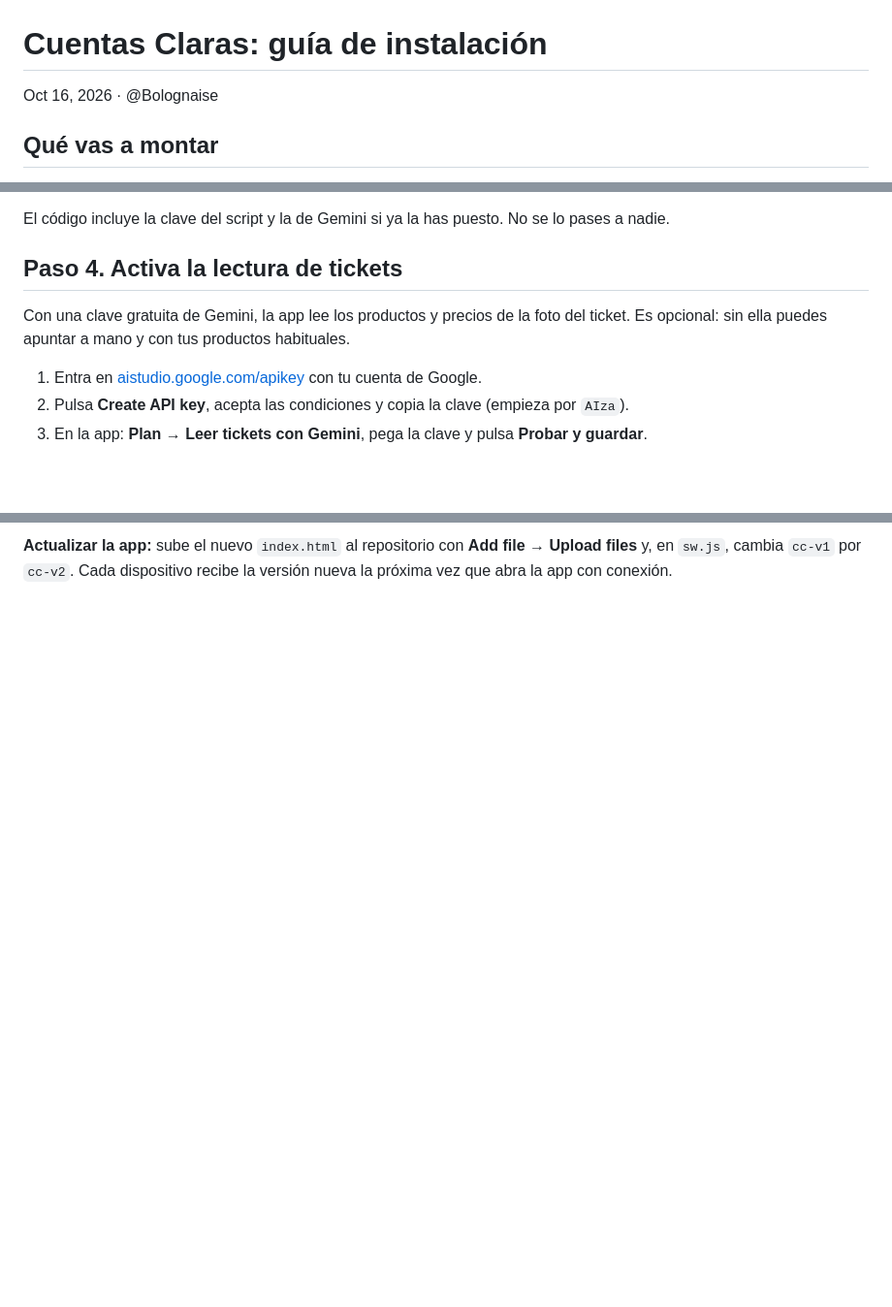
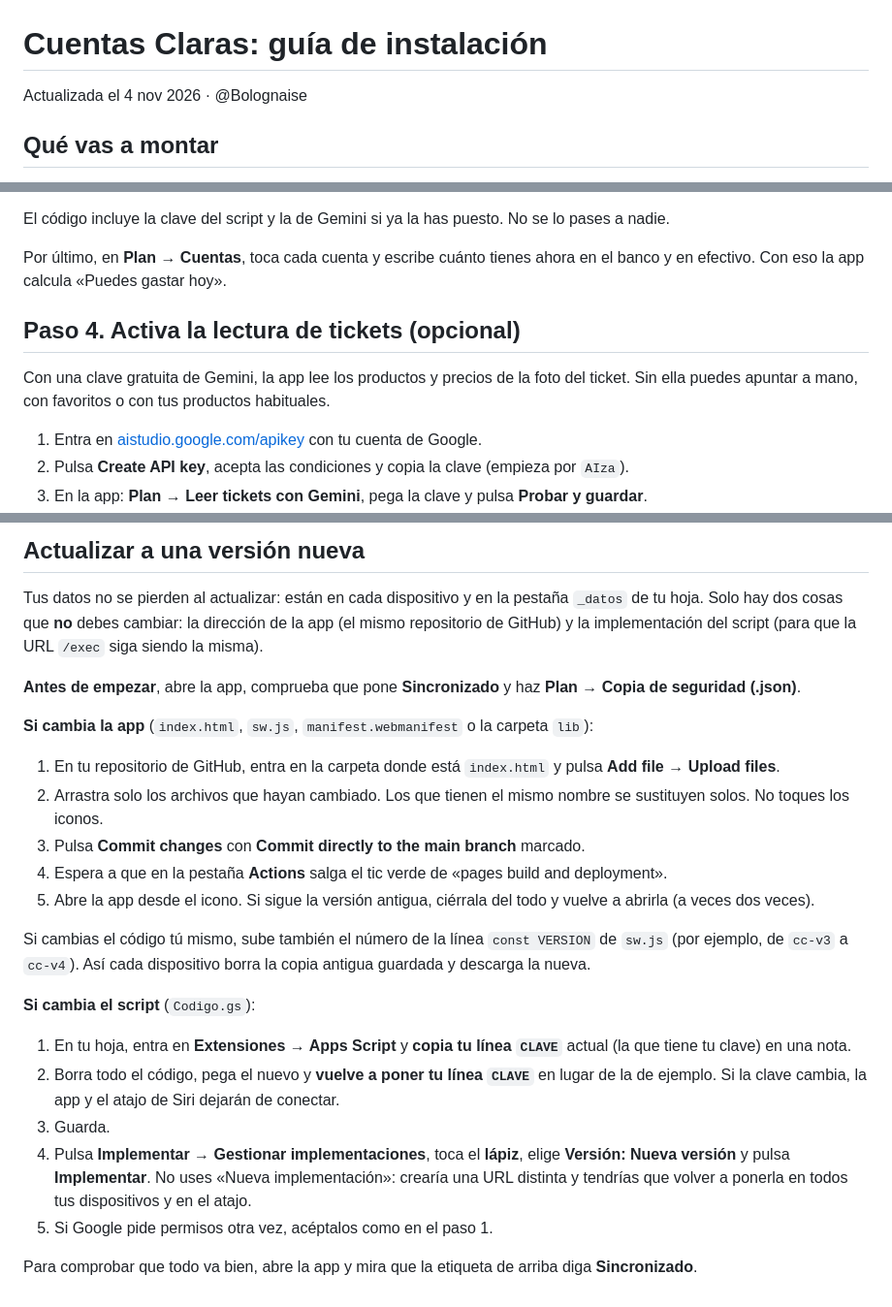
Before and after one commit to adiazmarcoss/cuentas-claras, a Markdown page: README.md, 3 parts joined by grey strips. Shown at 97% size. Rendered like a GitHub page; blank space fills up the shorter version.

```diff
--- a/README.md
+++ b/README.md
@@ -1,6 +1,6 @@
 # Cuentas Claras: guía de instalación
 
-Oct 16, 2026 · @Bolognaise
+Actualizada el 4 nov 2026 · @Bolognaise
 
 ## Qué vas a montar
 
@@ -65,9 +68,11 @@ Empieza por el ordenador y luego pasa la configuración al iPhone con un código
 
 El código incluye la clave del script y la de Gemini si ya la has puesto. No se lo pases a nadie.
 
-## Paso 4. Activa la lectura de tickets
+Por último, en **Plan → Cuentas**, toca cada cuenta y escribe cuánto tienes ahora en el banco y en efectivo. Con eso la app calcula «Puedes gastar hoy».
 
-Con una clave gratuita de Gemini, la app lee los productos y precios de la foto del ticket. Es opcional: sin ella puedes apuntar a mano y con tus productos habituales.
+## Paso 4. Activa la lectura de tickets (opcional)
+
+Con una clave gratuita de Gemini, la app lee los productos y precios de la foto del ticket. Sin ella puedes apuntar a mano, con favoritos o con tus productos habituales.
 
 1. Entra en [aistudio.google.com/apikey](https://aistudio.google.com/apikey) con tu cuenta de Google.
 2. Pulsa **Create API key**, acepta las condiciones y copia la clave (empieza por `AIza`).
@@ -95,2 +130,26 @@ En tu hoja aparecen las pestañas **Movimientos**, **Productos**, **Pagos fijos*
 
-**Actualizar la app:** sube el nuevo `index.html` al repositorio con **Add file → Upload files** y, en `sw.js`, cambia `cc-v1` por `cc-v2`. Cada dispositivo recibe la versión nueva la próxima vez que abra la app con conexión.
+## Actualizar a una versión nueva
+
+Tus datos no se pierden al actualizar: están en cada dispositivo y en la pestaña `_datos` de tu hoja. Solo hay dos cosas que **no** debes cambiar: la dirección de la app (el mismo repositorio de GitHub) y la implementación del script (para que la URL `/exec` siga siendo la misma).
+
+**Antes de empezar**, abre la app, comprueba que pone **Sincronizado** y haz **Plan → Copia de seguridad (.json)**.
+
+**Si cambia la app** (`index.html`, `sw.js`, `manifest.webmanifest` o la carpeta `lib`):
+
+1. En tu repositorio de GitHub, entra en la carpeta donde está `index.html` y pulsa **Add file → Upload files**.
+2. Arrastra solo los archivos que hayan cambiado. Los que tienen el mismo nombre se sustituyen solos. No toques los iconos.
+3. Pulsa **Commit changes** con **Commit directly to the main branch** marcado.
+4. Espera a que en la pestaña **Actions** salga el tic verde de «pages build and deployment».
+5. Abre la app desde el icono. Si sigue la versión antigua, ciérrala del todo y vuelve a abrirla (a veces dos veces).
+
+Si cambias el código tú mismo, sube también el número de la línea `const VERSION` de `sw.js` (por ejemplo, de `cc-v3` a `cc-v4`). Así cada dispositivo borra la copia antigua guardada y descarga la nueva.
+
+**Si cambia el script** (`Codigo.gs`):
+
+1. En tu hoja, entra en **Extensiones → Apps Script** y **copia tu línea `CLAVE`** actual (la que tiene tu clave) en una nota.
+2. Borra todo el código, pega el nuevo y **vuelve a poner tu línea `CLAVE`** en lugar de la de ejemplo. Si la clave cambia, la app y el atajo de Siri dejarán de conectar.
+3. Guarda.
+4. Pulsa **Implementar → Gestionar implementaciones**, toca el **lápiz**, elige **Versión: Nueva versión** y pulsa **Implementar**. No uses «Nueva implementación»: crearía una URL distinta y tendrías que volver a ponerla en todos tus dispositivos y en el atajo.
+5. Si Google pide permisos otra vez, acéptalos como en el paso 1.
+
+Para comprobar que todo va bien, abre la app y mira que la etiqueta de arriba diga **Sincronizado**.
```
Also changed, not shown: other parts of README.md (+47 -14 lines).
